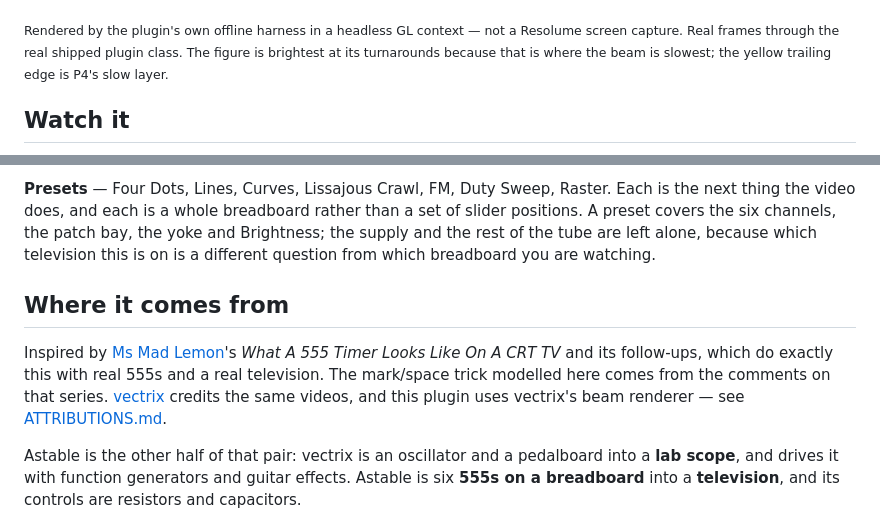
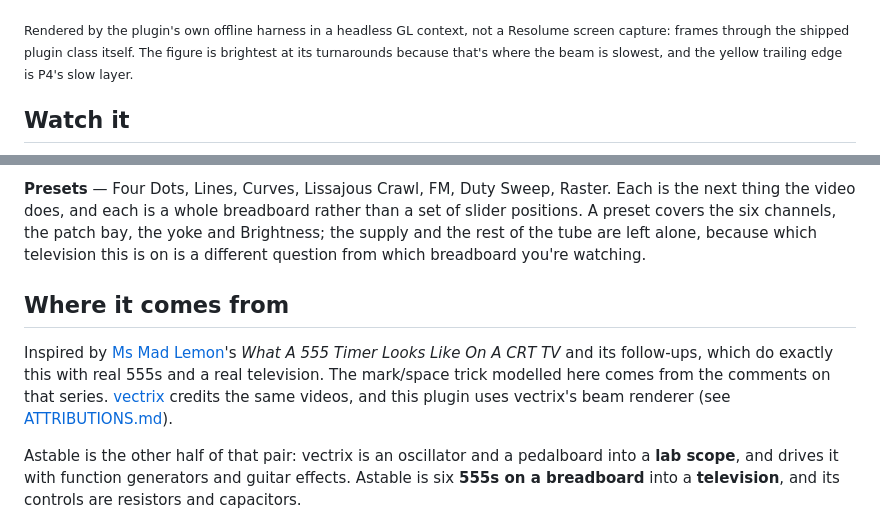
Before and after one commit to stoatworks-labs/astable, a Markdown page: README.md, 2 parts joined by grey strips. Drawn GitHub-style.

```diff
--- a/README.md
+++ b/README.md
@@ -18,10 +18,10 @@ television's deflection yoke. An FFGL **source** plugin for
 
 ![A 3:2 figure in white phosphor on a rounded 4:3 tube face, bright where the beam turns around](docs/hero.png)
 
-<sub>Rendered by the plugin's own offline harness in a headless GL context — not
-a Resolume screen capture. Real frames through the real shipped plugin class.
-The figure is brightest at its turnarounds because that is where the beam is
-slowest; the yellow trailing edge is P4's slow layer.</sub>
+<sub>Rendered by the plugin's own offline harness in a headless GL context, not
+a Resolume screen capture: frames through the shipped plugin class itself. The
+figure is brightest at its turnarounds because that's where the beam is
+slowest, and the yellow trailing edge is P4's slow layer.</sub>
 
 ## Watch it
 
@@ -150,7 +150,7 @@ Raster. Each is the next thing the video does, and each is a whole breadboard
 rather than a set of slider positions. A preset covers the six channels, the
 patch bay, the yoke and Brightness; the supply and the rest of the tube are left
 alone, because which television this is on is a different question from which
-breadboard you are watching.
+breadboard you're watching.
 
 ## Where it comes from
 
@@ -158,8 +158,8 @@ Inspired by [Ms Mad Lemon](https://www.youtube.com/@MsMadLemon)'s
 *What A 555 Timer Looks Like On A CRT TV* and its follow-ups, which do exactly
 this with real 555s and a real television. The mark/space trick modelled here
 comes from the comments on that series. [vectrix](https://github.com/stoatworks-labs/vectrix)
-credits the same videos, and this plugin uses vectrix's beam renderer — see
-[ATTRIBUTIONS.md](ATTRIBUTIONS.md).
+credits the same videos, and this plugin uses vectrix's beam renderer (see
+[ATTRIBUTIONS.md](ATTRIBUTIONS.md)).
 
 Astable is the other half of that pair: vectrix is an oscillator and a
 pedalboard into a **lab scope**, and drives it with function generators and
```
Also changed, not shown: other parts of README.md (+57 -56 lines).
